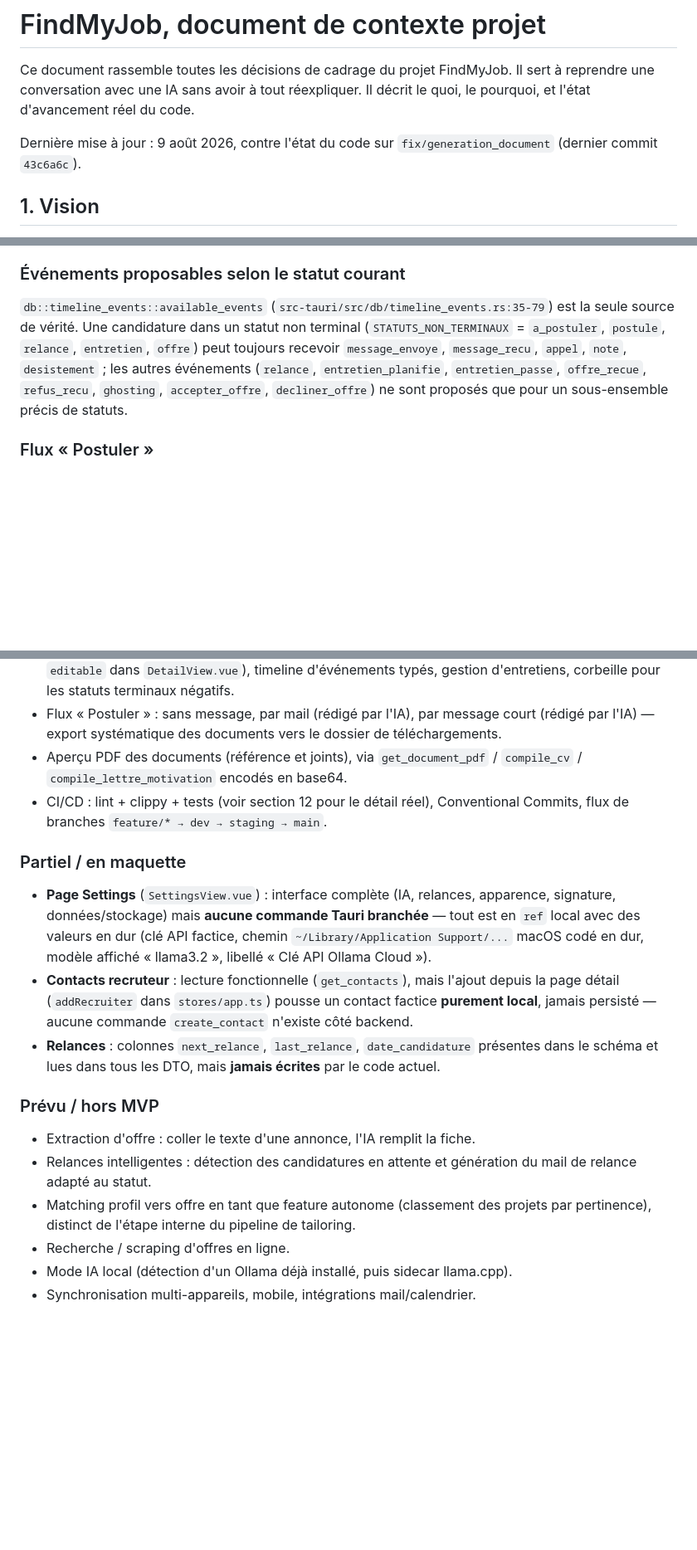
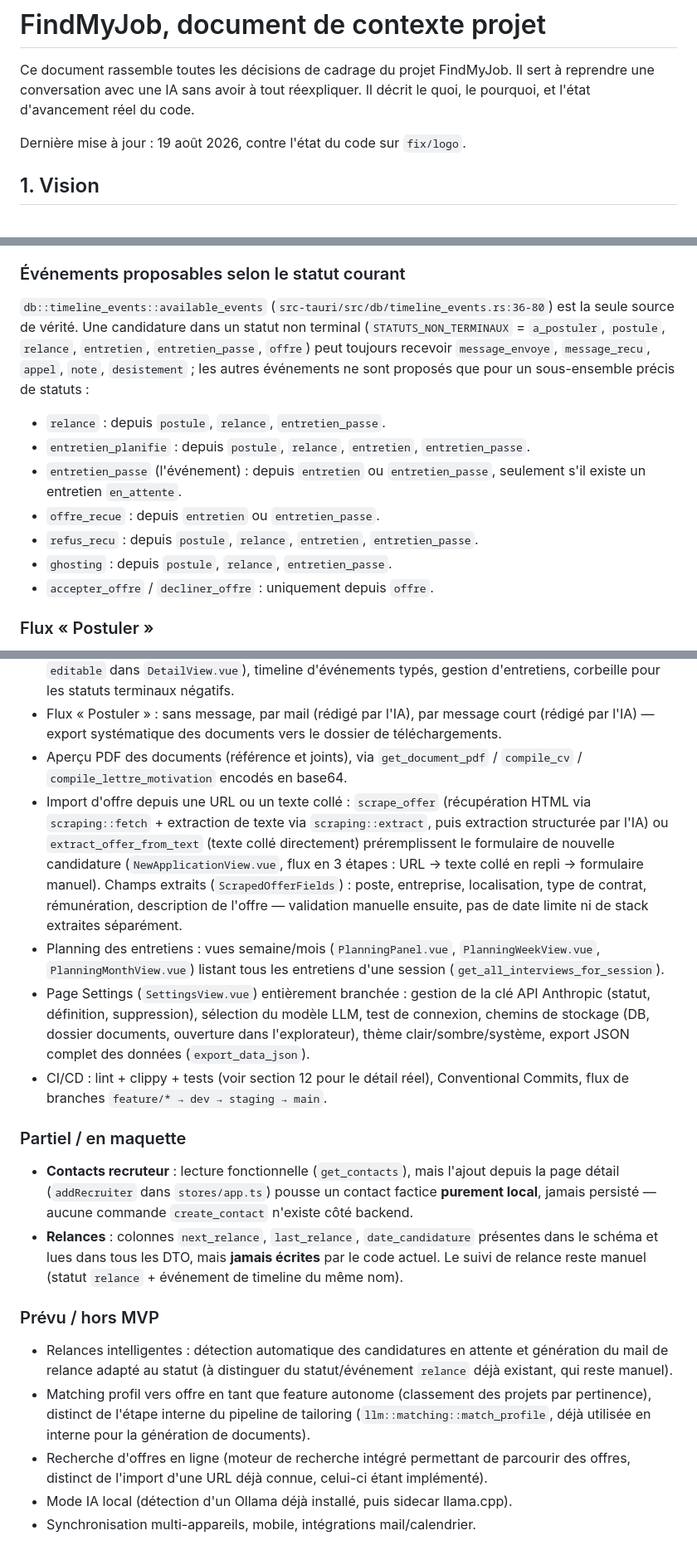
Before and after one commit to LeMages/FindMyJob, a Markdown page: docs/project.md, 3 parts joined by grey strips. Shown at 83% size. GitHub-like rendering; blank space fills up the shorter version.

```diff
--- a/docs/project.md
+++ b/docs/project.md
@@ -2,7 +2,7 @@
 
 Ce document rassemble toutes les décisions de cadrage du projet FindMyJob. Il sert à reprendre une conversation avec une IA sans avoir à tout réexpliquer. Il décrit le quoi, le pourquoi, et l'état d'avancement réel du code.
 
-Dernière mise à jour : 9 août 2026, contre l'état du code sur `fix/generation_document` (dernier commit `43c6a6c`).
+Dernière mise à jour : 19 août 2026, contre l'état du code sur `fix/logo`.
 
 ## 1. Vision
 
@@ -178,7 +191,14 @@ Chacun a un effet optionnel sur le statut (`EventType::changes_status`) : par ex
 
 ### Événements proposables selon le statut courant
 
-`db::timeline_events::available_events` (`src-tauri/src/db/timeline_events.rs:35-79`) est la seule source de vérité. Une candidature dans un statut non terminal (`STATUTS_NON_TERMINAUX` = `a_postuler`, `postule`, `relance`, `entretien`, `offre`) peut toujours recevoir `message_envoye`, `message_recu`, `appel`, `note`, `desistement` ; les autres événements (`relance`, `entretien_planifie`, `entretien_passe`, `offre_recue`, `refus_recu`, `ghosting`, `accepter_offre`, `decliner_offre`) ne sont proposés que pour un sous-ensemble précis de statuts.
+`db::timeline_events::available_events` (`src-tauri/src/db/timeline_events.rs:36-80`) est la seule source de vérité. Une candidature dans un statut non terminal (`STATUTS_NON_TERMINAUX` = `a_postuler`, `postule`, `relance`, `entretien`, `entretien_passe`, `offre`) peut toujours recevoir `message_envoye`, `message_recu`, `appel`, `note`, `desistement` ; les autres événements ne sont proposés que pour un sous-ensemble précis de statuts :
+- `relance` : depuis `postule`, `relance`, `entretien_passe`.
+- `entretien_planifie` : depuis `postule`, `relance`, `entretien`, `entretien_passe`.
+- `entretien_passe` (l'événement) : depuis `entretien` ou `entretien_passe`, seulement s'il existe un entretien `en_attente`.
+- `offre_recue` : depuis `entretien` ou `entretien_passe`.
+- `refus_recu` : depuis `postule`, `relance`, `entretien`, `entretien_passe`.
+- `ghosting` : depuis `postule`, `relance`, `entretien_passe`.
+- `accepter_offre` / `decliner_offre` : uniquement depuis `offre`.
 
 ### Flux « Postuler »
 
@@ -251,20 +274,21 @@ Deux fonctions (`generate_application_email`, `generate_application_message`), t
 - Candidatures : création avec génération IA obligatoire (CV + lettre adaptés, pipeline complet, échec bloquant la création), liste en tableau par session, détail éditable tant que « à postuler » (règle `editable` dans `DetailView.vue`), timeline d'événements typés, gestion d'entretiens, corbeille pour les statuts terminaux négatifs.
 - Flux « Postuler » : sans message, par mail (rédigé par l'IA), par message court (rédigé par l'IA) — export systématique des documents vers le dossier de téléchargements.
 - Aperçu PDF des documents (référence et joints), via `get_document_pdf` / `compile_cv` / `compile_lettre_motivation` encodés en base64.
+- Import d'offre depuis une URL ou un texte collé : `scrape_offer` (récupération HTML via `scraping::fetch` + extraction de texte via `scraping::extract`, puis extraction structurée par l'IA) ou `extract_offer_from_text` (texte collé directement) préremplissent le formulaire de nouvelle candidature (`NewApplicationView.vue`, flux en 3 étapes : URL → texte collé en repli → formulaire manuel). Champs extraits (`ScrapedOfferFields`) : poste, entreprise, localisation, type de contrat, rémunération, description de l'offre — validation manuelle ensuite, pas de date limite ni de stack extraites séparément.
+- Planning des entretiens : vues semaine/mois (`PlanningPanel.vue`, `PlanningWeekView.vue`, `PlanningMonthView.vue`) listant tous les entretiens d'une session (`get_all_interviews_for_session`).
+- Page Settings (`SettingsView.vue`) entièrement branchée : gestion de la clé API Anthropic (statut, définition, suppression), sélection du modèle LLM, test de connexion, chemins de stockage (DB, dossier documents, ouverture dans l'explorateur), thème clair/sombre/système, export JSON complet des données (`export_data_json`).
 - CI/CD : lint + clippy + tests (voir section 12 pour le détail réel), Conventional Commits, flux de branches `feature/* → dev → staging → main`.
 
 ### Partiel / en maquette
 
-- **Page Settings** (`SettingsView.vue`) : interface complète (IA, relances, apparence, signature, données/stockage) mais **aucune commande Tauri branchée** — tout est en `ref` local avec des valeurs en dur (clé API factice, chemin `~/Library/Application Support/...` macOS codé en dur, modèle affiché « llama3.2 », libellé « Clé API Ollama Cloud »).
 - **Contacts recruteur** : lecture fonctionnelle (`get_contacts`), mais l'ajout depuis la page détail (`addRecruiter` dans `stores/app.ts`) pousse un contact factice **purement local**, jamais persisté — aucune commande `create_contact` n'existe côté backend.
-- **Relances** : colonnes `next_relance`, `last_relance`, `date_candidature` présentes dans le schéma et lues dans tous les DTO, mais **jamais écrites** par le code actuel.
+- **Relances** : colonnes `next_relance`, `last_relance`, `date_candidature` présentes dans le schéma et lues dans tous les DTO, mais **jamais écrites** par le code actuel. Le suivi de relance reste manuel (statut `relance` + événement de timeline du même nom).
 
 ### Prévu / hors MVP
 
-- Extraction d'offre : coller le texte d'une annonce, l'IA remplit la fiche.
-- Relances intelligentes : détection des candidatures en attente et génération du mail de relance adapté au statut.
-- Matching profil vers offre en tant que feature autonome (classement des projets par pertinence), distinct de l'étape interne du pipeline de tailoring.
-- Recherche / scraping d'offres en ligne.
+- Relances intelligentes : détection automatique des candidatures en attente et génération du mail de relance adapté au statut (à distinguer du statut/événement `relance` déjà existant, qui reste manuel).
+- Matching profil vers offre en tant que feature autonome (classement des projets par pertinence), distinct de l'étape interne du pipeline de tailoring (`llm::matching::match_profile`, déjà utilisée en interne pour la génération de documents).
+- Recherche d'offres en ligne (moteur de recherche intégré permettant de parcourir des offres, distinct de l'import d'une URL déjà connue, celui-ci étant implémenté).
 - Mode IA local (détection d'un Ollama déjà installé, puis sidecar llama.cpp).
 - Synchronisation multi-appareils, mobile, intégrations mail/calendrier.
 
```
Also changed, not shown: other parts of docs/project.md (+36 -20 lines), README.md (+3 -3 lines), db/schema.png, 1 other file.
